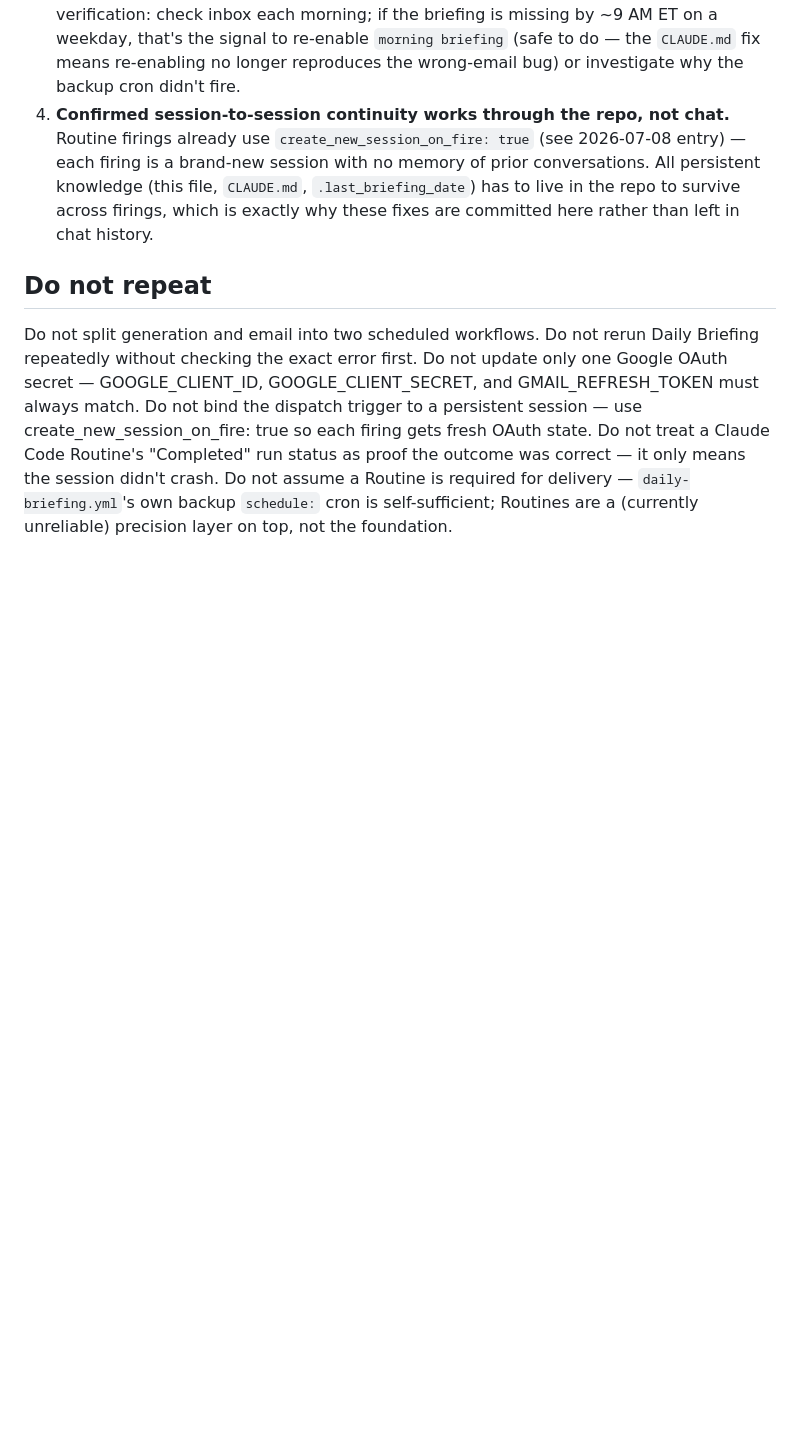
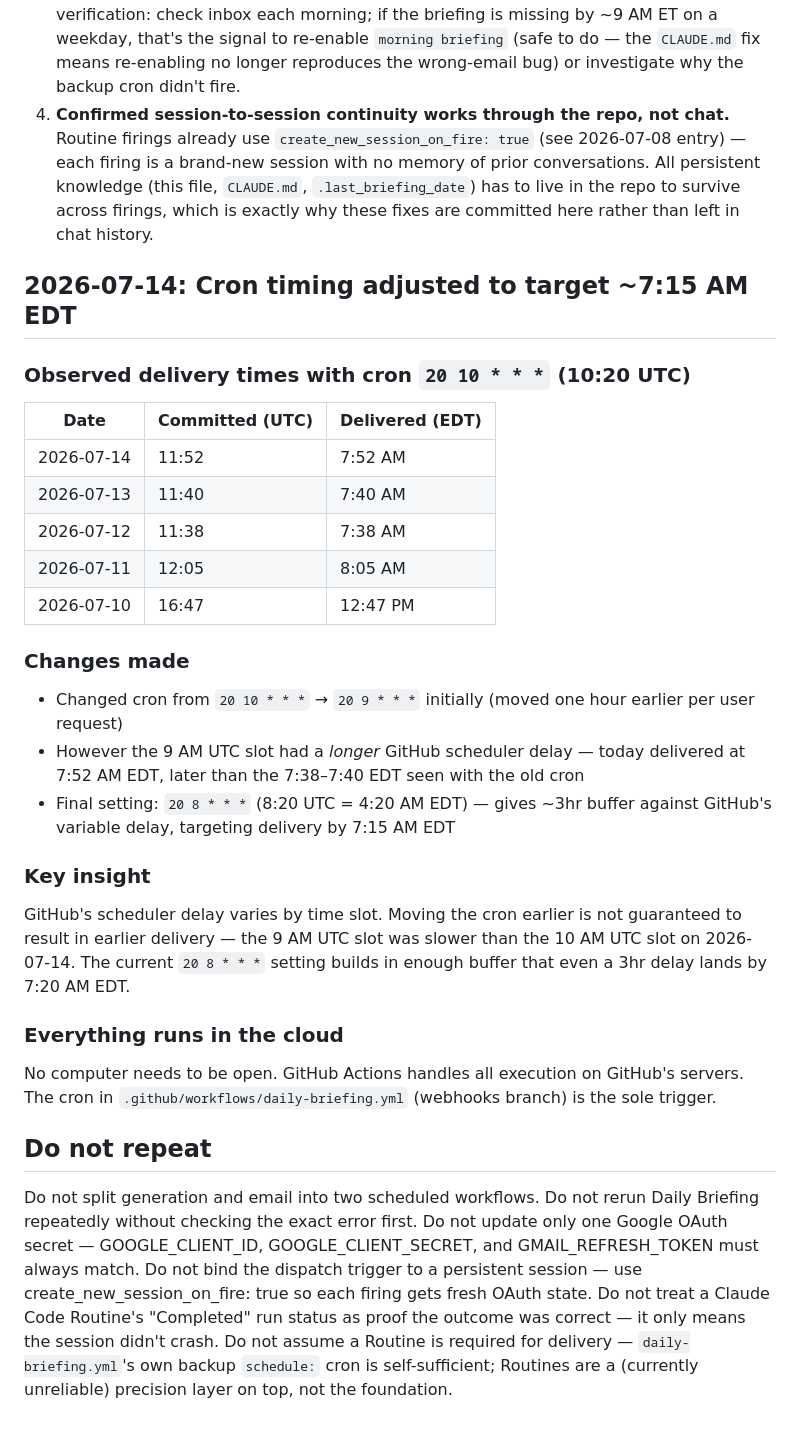
Before and after one commit to missophs/daily-briefing, a Markdown page: AUTOMATION_NOTES.md, the part around the change. Rendered like a GitHub page; blank space fills up the shorter version.

Commit message:
Session notes 2026-07-14: cron timing history and final setting

```diff
--- a/AUTOMATION_NOTES.md
+++ b/AUTOMATION_NOTES.md
@@ -352,6 +352,28 @@ already-self-sufficient backup cron.
    across firings, which is exactly why these fixes are committed here
    rather than left in chat history.
 
+## 2026-07-14: Cron timing adjusted to target ~7:15 AM EDT
+
+### Observed delivery times with cron `20 10 * * *` (10:20 UTC)
+| Date | Committed (UTC) | Delivered (EDT) |
+|------|----------------|-----------------|
+| 2026-07-14 | 11:52 | 7:52 AM |
+| 2026-07-13 | 11:40 | 7:40 AM |
+| 2026-07-12 | 11:38 | 7:38 AM |
+| 2026-07-11 | 12:05 | 8:05 AM |
+| 2026-07-10 | 16:47 | 12:47 PM |
+
+### Changes made
+- Changed cron from `20 10 * * *` → `20 9 * * *` initially (moved one hour earlier per user request)
+- However the 9 AM UTC slot had a *longer* GitHub scheduler delay — today delivered at 7:52 AM EDT, later than the 7:38–7:40 EDT seen with the old cron
+- Final setting: `20 8 * * *` (8:20 UTC = 4:20 AM EDT) — gives ~3hr buffer against GitHub's variable delay, targeting delivery by 7:15 AM EDT
+
+### Key insight
+GitHub's scheduler delay varies by time slot. Moving the cron earlier is not guaranteed to result in earlier delivery — the 9 AM UTC slot was slower than the 10 AM UTC slot on 2026-07-14. The current `20 8 * * *` setting builds in enough buffer that even a 3hr delay lands by 7:20 AM EDT.
+
+### Everything runs in the cloud
+No computer needs to be open. GitHub Actions handles all execution on GitHub's servers. The cron in `.github/workflows/daily-briefing.yml` (webhooks branch) is the sole trigger.
+
 ## Do not repeat
 
 Do not split generation and email into two scheduled workflows.
```
